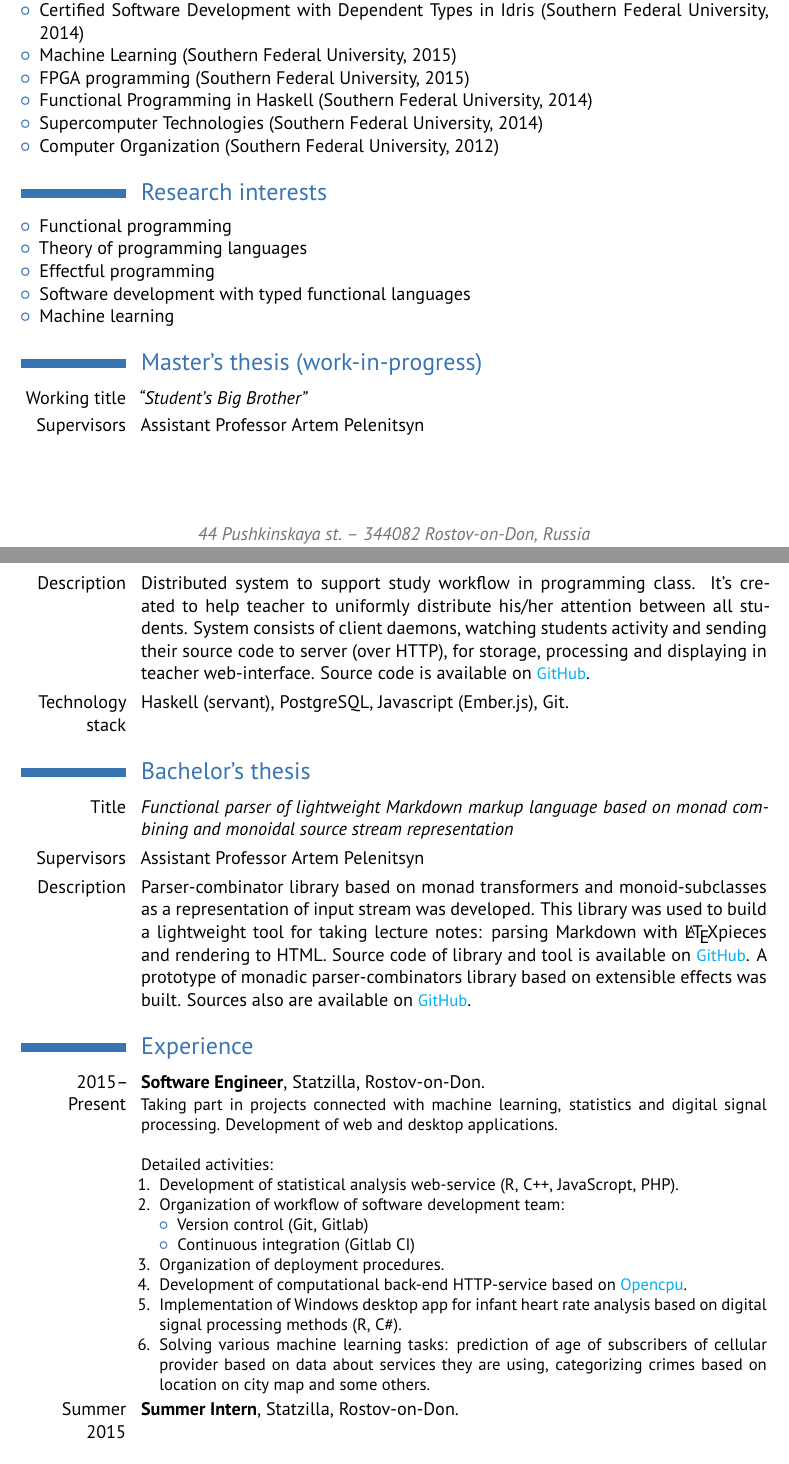
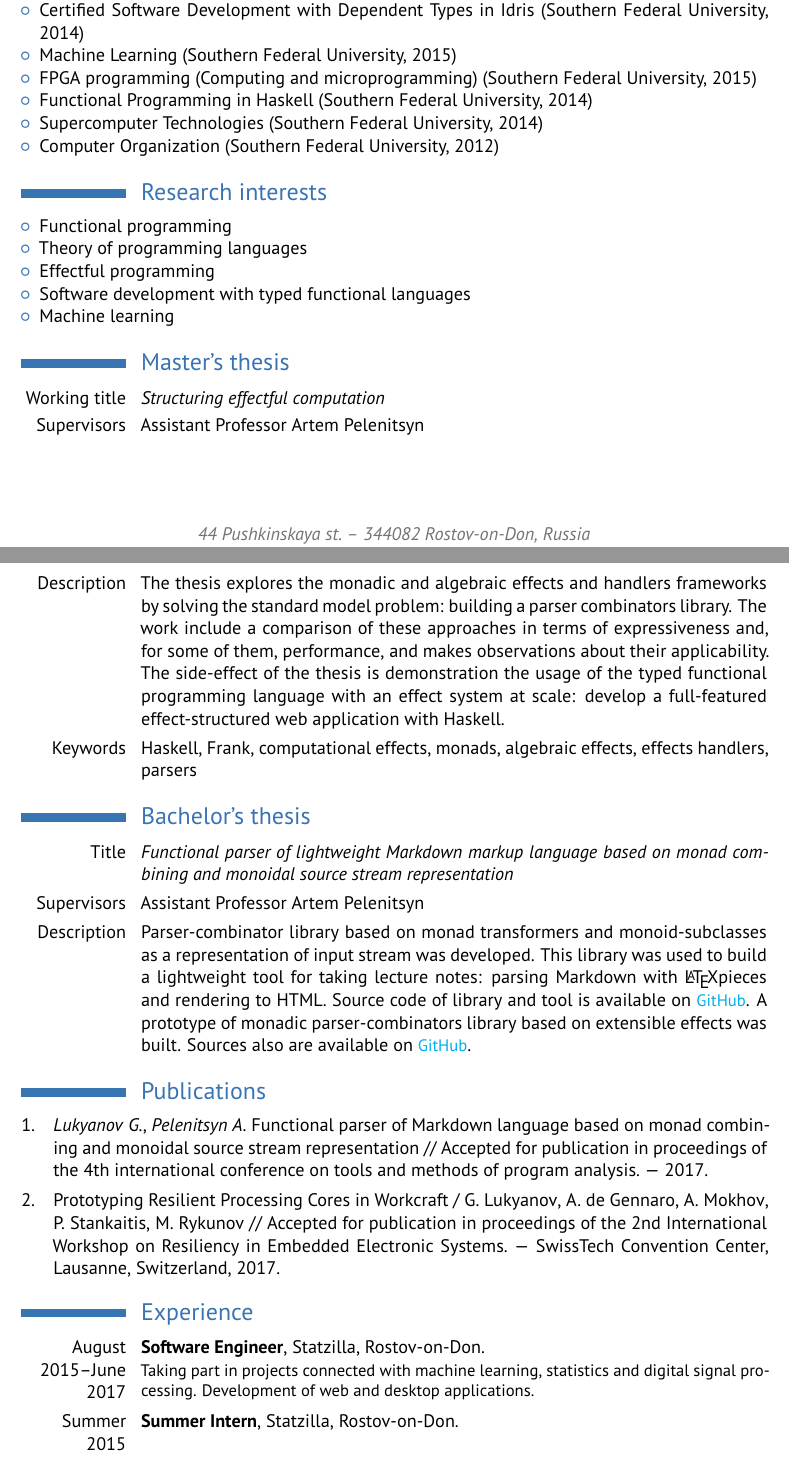
Before and after one commit to geo2a/cv, a LaTeX CV (main.tex, which reads publications.bib): two parts of pages 1 and 2 of 3, joined at a grey line, cut so that both start at the same text. Compiled offline with XeLaTeX.

Commit message:
Update Master thesis and jobs.

```diff
--- a/main.tex
+++ b/main.tex
@@ -25,6 +25,10 @@
 %----------------------------------------------------------------------------------------
 
 \documentclass[11pt,a4paper,sans]{moderncv} % Font sizes: 10, 11, or 12; paper sizes: a4paper, letterpaper, a5paper, legalpaper, executivepaper or landscape; font families: sans or roman
+
+\usepackage [maxbibnames=5, style = gost-numeric] {biblatex}
+\defbibheading{bibliography}[\refname]{}
+\addbibresource {publications.bib}
 
 \moderncvstyle{casual} % CV theme - options include: 'casual' (default), 'classic', 'oldstyle' and 'banking'
 \moderncvcolor{blue} % CV color - options include: 'blue' (default), 'orange', 'green', 'red', 'purple', 'grey' and 'black'
@@ -107,7 +111,7 @@
   \item Insights into Academic Discourse (Vilnius University, 2016)
   \item Certified Software Development with Dependent Types in Idris (Southern Federal University, 2014)
   \item Machine Learning (Southern Federal University, 2015)
-  \item FPGA programming (Southern Federal University, 2015)
+  \item FPGA programming (Computing and microprogramming) (Southern Federal University, 2015)
   \item Functional Programming in Haskell (Southern Federal University, 2014)
   \item Supercomputer Technologies (Southern Federal University, 2014)
   \item Computer Organization (Southern Federal University, 2012)
@@ -127,20 +131,21 @@
   \item Machine learning
 \end{itemize}
 
-\section{Master's thesis (work-in-progress)}
+\section{Master's thesis}
 
-\cvitem{Working title}{\emph{``Student's Big Brother''}}
+\cvitem{Working title}{\emph{Structuring effectful computation}}
 \cvitem{Supervisors}{Assistant Professor Artem Pelenitsyn}
 
 \cvitem{Description}{
-Distributed system to support study workflow in programming class.
-It's created to help teacher to uniformly distribute his/her attention
-between all students. System consists of client daemons, watching students
-activity and sending their source code to server (over HTTP), for storage,
-processing and displaying in teacher web-interface.
-Source code is available on \Colorhref{https://github.com/geo2a/students-big-brother}{GitHub}.
+The thesis explores the monadic and algebraic effects and handlers frameworks by solving
+the standard model problem: building a parser combinators library. The work include a comparison
+of these approaches in terms of expressiveness and, for some of them, performance, and makes
+observations about their applicability. The side-effect of the thesis is demonstration the
+usage of the typed functional programming language with an effect system at
+scale: develop a full-featured effect-structured web application with Haskell.
 }
-\cvitem{Technology stack}{Haskell (servant), PostgreSQL, Javascript (Ember.js), Git.}
+\cvitem{Keywords}{Haskell, Frank, computational effects, monads, algebraic effects,
+effects handlers, parsers}
 
 \section{Bachelor's thesis}
 
@@ -155,10 +160,15 @@ and rendering to HTML. Source code of library and tool is available on
 was built. Sources also are available on \Colorhref{https://github.com/geo2a/ext-effects-parsers}{GitHub}.
 }
 
-%-------------------------------------------------------------------------------
-% TAKEN COURCES SECTION
-%-------------------------------------------------------------------------------
+%----------------------------------------------------------------------------------------
+% ACADEMIC PUBLICATIONS SECTION
+%----------------------------------------------------------------------------------------
 
+\section{Publications}
+
+\nocite{*}
+
+\printbibliography
 
 %----------------------------------------------------------------------------------------
 %	WORK EXPERIENCE SECTION
@@ -166,27 +176,9 @@ was built. Sources also are available on \Colorhref{https://github.com/geo2a/ext
 
 \section{Experience}
 
-\cventry{2015--Present}{Software Engineer}{\textsc{Statzilla}}{Rostov-on-Don}{}{
+\cventry{August 2015--June 2017}{Software Engineer}{\textsc{Statzilla}}{Rostov-on-Don}{}{
 Taking part in projects connected with machine learning, statistics and digital
 signal processing. Development of web and desktop applications.
-\newline{}\newline{}
-Detailed activities:
-\begin{enumerate}
-\item Development of statistical analysis web-service (R, C++, JavaScropt, PHP).
-\item Organization of workflow of software development team:
-  \begin{itemize}
-    \item Version control (Git, Gitlab)
-    \item Continuous integration (Gitlab CI)
-  \end{itemize}
-\item Organization of deployment procedures.
-\item Development of computational back-end HTTP-service based on
-\Colorhref{https://www.opencpu.org/}{Opencpu}.
-\item Implementation of Windows desktop app for infant heart rate analysis based on digital
-signal processing methods (R, C\#).
-\item Solving various machine learning tasks: prediction of age of subscribers
-of cellular provider based on data about services they are using, categorizing
-crimes based on location on city map and some others.
-\end{enumerate}
 }
 
 %------------------------------------------------
--- /dev/null
+++ b/publications.bib
@@ -0,0 +1,6 @@
+@inproceedings{WorkraftREES,
+ author = {Georgy Lukyanov and Alessandro de Gennaro and Andrey Mokhov and Paulius Stankaitis and Maxim Rykunov},
+ title = {Prototyping Resilient Processing Cores in Workcraft},
+ booktitle = {Accepted for publication in proceedings of the 2nd International Workshop on Resiliency in Embedded Electronic Systems},
+ year = {2017},
+ address = {SwissTech Convention Center, Lausanne, Switzerland}
```
Also changed, not shown: main.tex (6 more changed lines), publications.bib (8 more changed lines).
